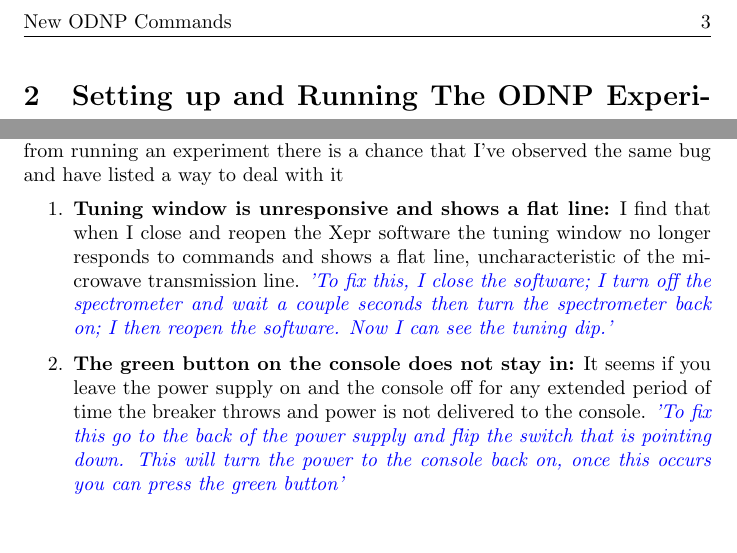
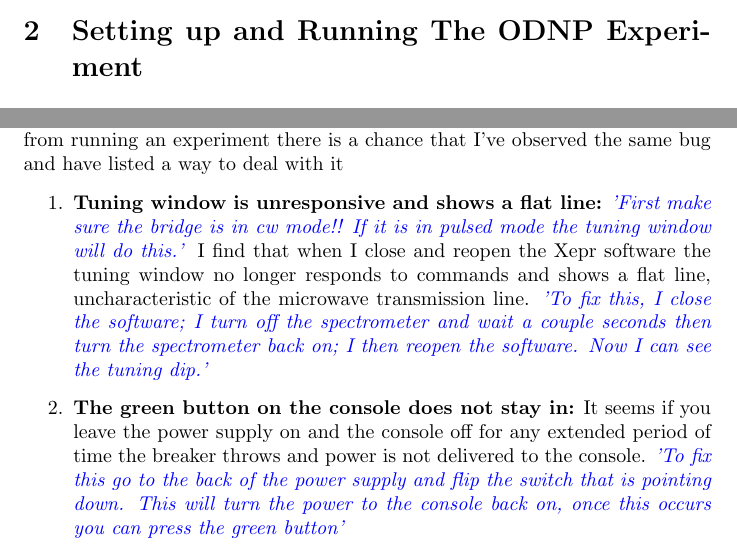
Before and after one commit to rpbarnes/rubODNP, a LaTeX document (runningODNP.tex): two parts of page 3 of 3 before the commit and two parts of page 3 of 4 after it, joined at a grey line, cut at the place of the change, the shorter picture padded with empty space. Compiled offline with pdfLaTeX.

Commit message:
fixed bug message in the outline

```diff
--- a/runningODNP.tex
+++ b/runningODNP.tex
@@ -74,7 +74,7 @@ Here I just list a collection of observed bugs that I've noticed and how I've de
 
 
 \begin{enumerate}
-\item {\bf Tuning window is unresponsive and shows a flat line:} I find that when I close and reopen the Xepr software the tuning window no longer responds to commands and shows a flat line, uncharacteristic of the microwave transmission line. \fc{To fix this, I close the software; I turn off the spectrometer and wait a couple seconds then turn the spectrometer back on; I then reopen the software. Now I can see the tuning dip.}
+    \item {\bf Tuning window is unresponsive and shows a flat line:} \fc{First make sure the bridge is in cw mode!! If it is in pulsed mode the tuning window will do this.} I find that when I close and reopen the Xepr software the tuning window no longer responds to commands and shows a flat line, uncharacteristic of the microwave transmission line. \fc{To fix this, I close the software; I turn off the spectrometer and wait a couple seconds then turn the spectrometer back on; I then reopen the software. Now I can see the tuning dip.}
 
 \item {\bf The green button on the console does not stay in:} It seems if you leave the power supply on and the console off for any extended period of time the breaker throws and power is not delivered to the console. \fc{To fix this go to the back of the power supply and flip the switch that is pointing down. This will turn the power to the console back on, once this occurs you can press the green button}
 
```
Also changed, not shown: runningODNP.pdf.
